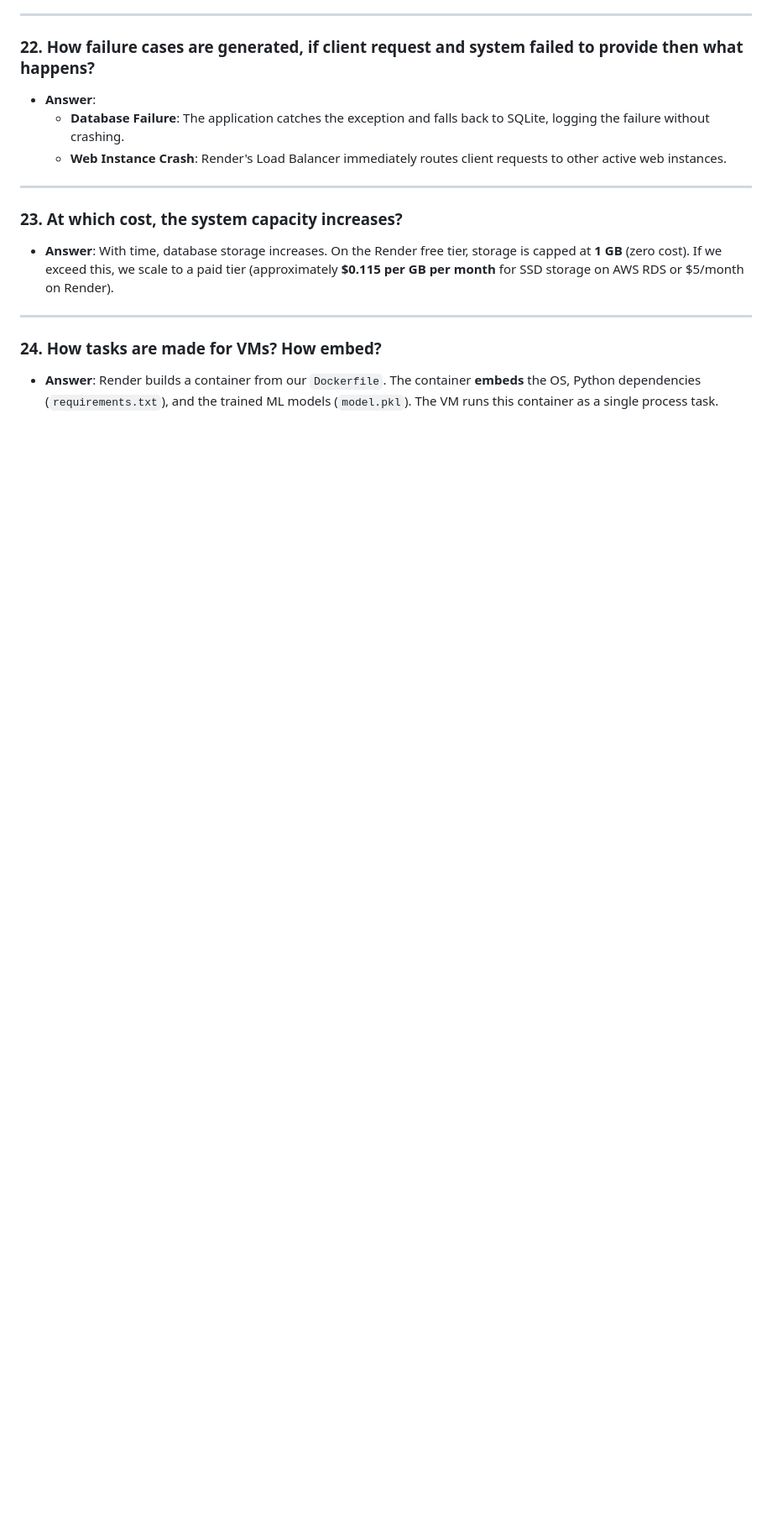
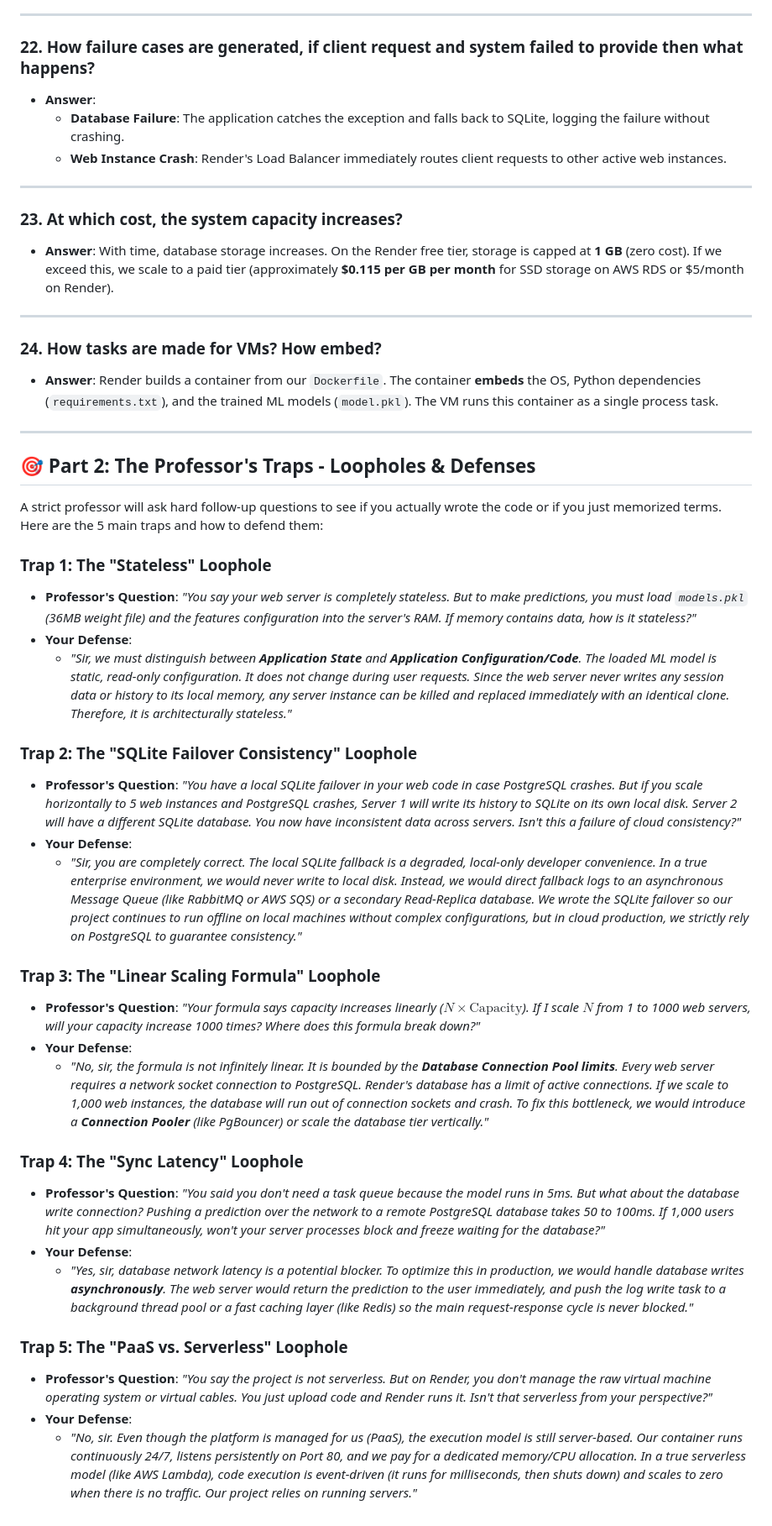
Before and after one commit to vshalini700223-ctrl/Cloud-Cost-Prediction, a Markdown page: cloud_presentation_qa.md, the part around one of its changes. Shown at 84% size. Rendered like a GitHub page; blank space fills up the shorter version.

Commit message:
docs: add loopholes and defenses to presentation guide

```diff
--- a/cloud_presentation_qa.md
+++ b/cloud_presentation_qa.md
@@ -169,3 +170,34 @@ Use this guide to prepare for your presentation. It answers every question your
 
 ### 24. How tasks are made for VMs? How embed?
 * **Answer**: Render builds a container from our `Dockerfile`. The container **embeds** the OS, Python dependencies (`requirements.txt`), and the trained ML models (`model.pkl`). The VM runs this container as a single process task.
+
+---
+
+## 🎯 Part 2: The Professor's Traps - Loopholes & Defenses
+
+A strict professor will ask hard follow-up questions to see if you actually wrote the code or if you just memorized terms. Here are the 5 main traps and how to defend them:
+
+### Trap 1: The "Stateless" Loophole
+* **Professor's Question**: *"You say your web server is completely stateless. But to make predictions, you must load `models.pkl` (36MB weight file) and the features configuration into the server's RAM. If memory contains data, how is it stateless?"*
+* **Your Defense**:
+  * *"Sir, we must distinguish between **Application State** and **Application Configuration/Code**. The loaded ML model is static, read-only configuration. It does not change during user requests. Since the web server never writes any session data or history to its local memory, any server instance can be killed and replaced immediately with an identical clone. Therefore, it is architecturally stateless."*
+
+### Trap 2: The "SQLite Failover Consistency" Loophole
+* **Professor's Question**: *"You have a local SQLite failover in your web code in case PostgreSQL crashes. But if you scale horizontally to 5 web instances and PostgreSQL crashes, Server 1 will write its history to SQLite on its own local disk. Server 2 will have a different SQLite database. You now have inconsistent data across servers. Isn't this a failure of cloud consistency?"*
+* **Your Defense**:
+  * *"Sir, you are completely correct. The local SQLite fallback is a degraded, local-only developer convenience. In a true enterprise environment, we would never write to local disk. Instead, we would direct fallback logs to an asynchronous Message Queue (like RabbitMQ or AWS SQS) or a secondary Read-Replica database. We wrote the SQLite failover so our project continues to run offline on local machines without complex configurations, but in cloud production, we strictly rely on PostgreSQL to guarantee consistency."*
+
+### Trap 3: The "Linear Scaling Formula" Loophole
+* **Professor's Question**: *"Your formula says capacity increases linearly ($N \times \text{Capacity}$). If I scale $N$ from 1 to 1000 web servers, will your capacity increase 1000 times? Where does this formula break down?"*
+* **Your Defense**:
+  * *"No, sir, the formula is not infinitely linear. It is bounded by the **Database Connection Pool limits**. Every web server requires a network socket connection to PostgreSQL. Render's database has a limit of active connections. If we scale to 1,000 web instances, the database will run out of connection sockets and crash. To fix this bottleneck, we would introduce a **Connection Pooler** (like PgBouncer) or scale the database tier vertically."*
+
+### Trap 4: The "Sync Latency" Loophole
+* **Professor's Question**: *"You said you don't need a task queue because the model runs in 5ms. But what about the database write connection? Pushing a prediction over the network to a remote PostgreSQL database takes 50 to 100ms. If 1,000 users hit your app simultaneously, won't your server processes block and freeze waiting for the database?"*
+* **Your Defense**:
+  * *"Yes, sir, database network latency is a potential blocker. To optimize this in production, we would handle database writes **asynchronously**. The web server would return the prediction to the user immediately, and push the log write task to a background thread pool or a fast caching layer (like Redis) so the main request-response cycle is never blocked."*
+
+### Trap 5: The "PaaS vs. Serverless" Loophole
+* **Professor's Question**: *"You say the project is not serverless. But on Render, you don't manage the raw virtual machine operating system or virtual cables. You just upload code and Render runs it. Isn't that serverless from your perspective?"*
+* **Your Defense**:
+  * *"No, sir. Even though the platform is managed for us (PaaS), the execution model is still server-based. Our container runs continuously 24/7, listens persistently on Port 80, and we pay for a dedicated memory/CPU allocation. In a true serverless model (like AWS Lambda), code execution is event-driven (it runs for milliseconds, then shuts down) and scales to zero when there is no traffic. Our project relies on running servers."*
```
Also changed, not shown: other parts of cloud_presentation_qa.md (+8 -7 lines).
